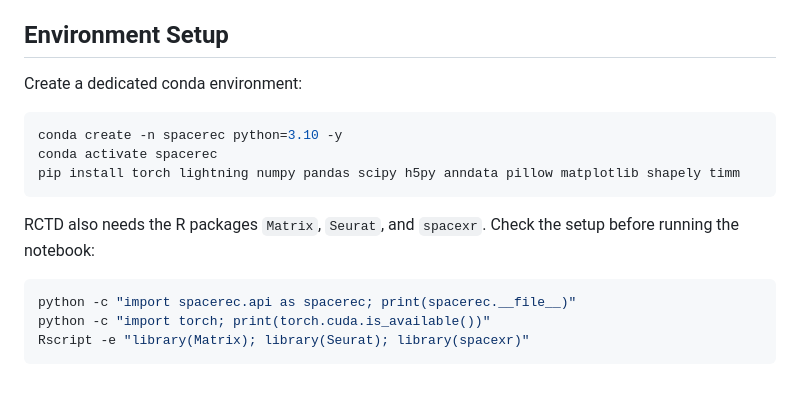
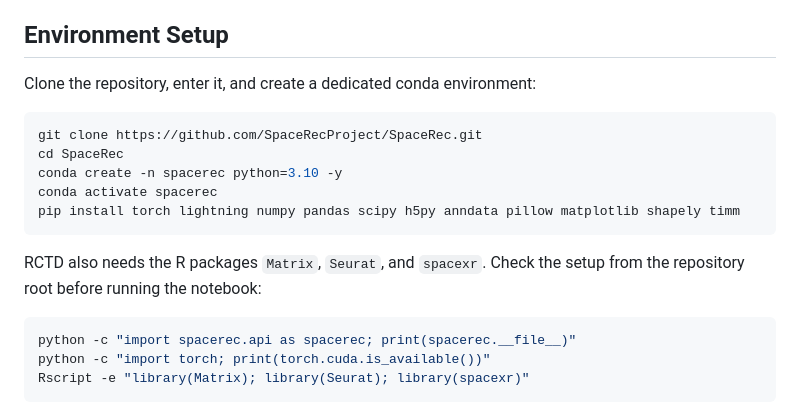
Before and after one commit to SpaceRecProject/SpaceRec, a Markdown page: README.md, the part around the change. Drawn GitHub-style; blank space fills up the shorter version.

Commit message:
Add clone steps to README setup

````diff
--- a/README.md
+++ b/README.md
@@ -47,16 +47,18 @@ deconvolution, grid embedding, training, aggregation, and evaluation outputs.
 
 ## Environment Setup
 
-Create a dedicated conda environment:
+Clone the repository, enter it, and create a dedicated conda environment:
 
 ```bash
+git clone https://github.com/SpaceRecProject/SpaceRec.git
+cd SpaceRec
 conda create -n spacerec python=3.10 -y
 conda activate spacerec
 pip install torch lightning numpy pandas scipy h5py anndata pillow matplotlib shapely timm
 ```
 
 RCTD also needs the R packages `Matrix`, `Seurat`, and `spacexr`. Check the
-setup before running the notebook:
+setup from the repository root before running the notebook:
 
 ```bash
 python -c "import spacerec.api as spacerec; print(spacerec.__file__)"
````
